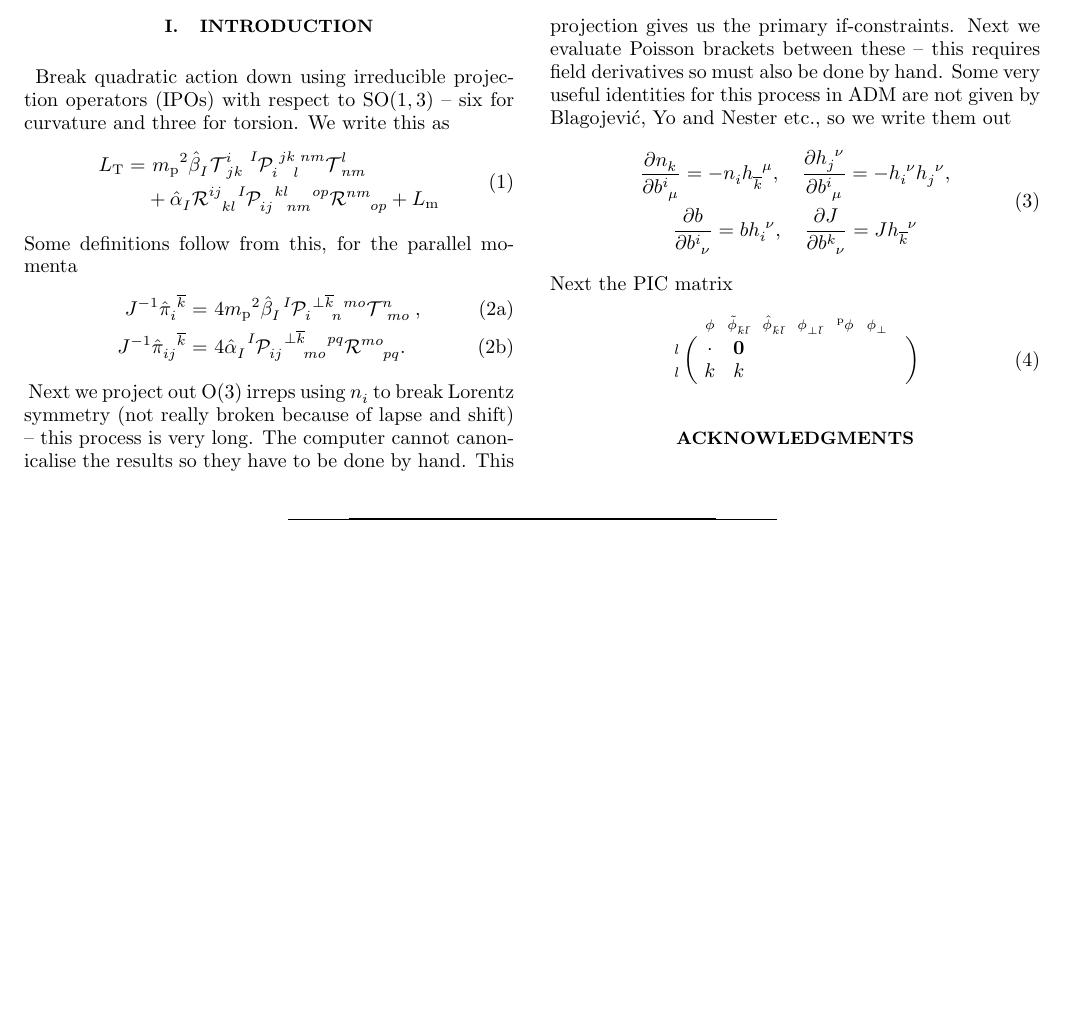
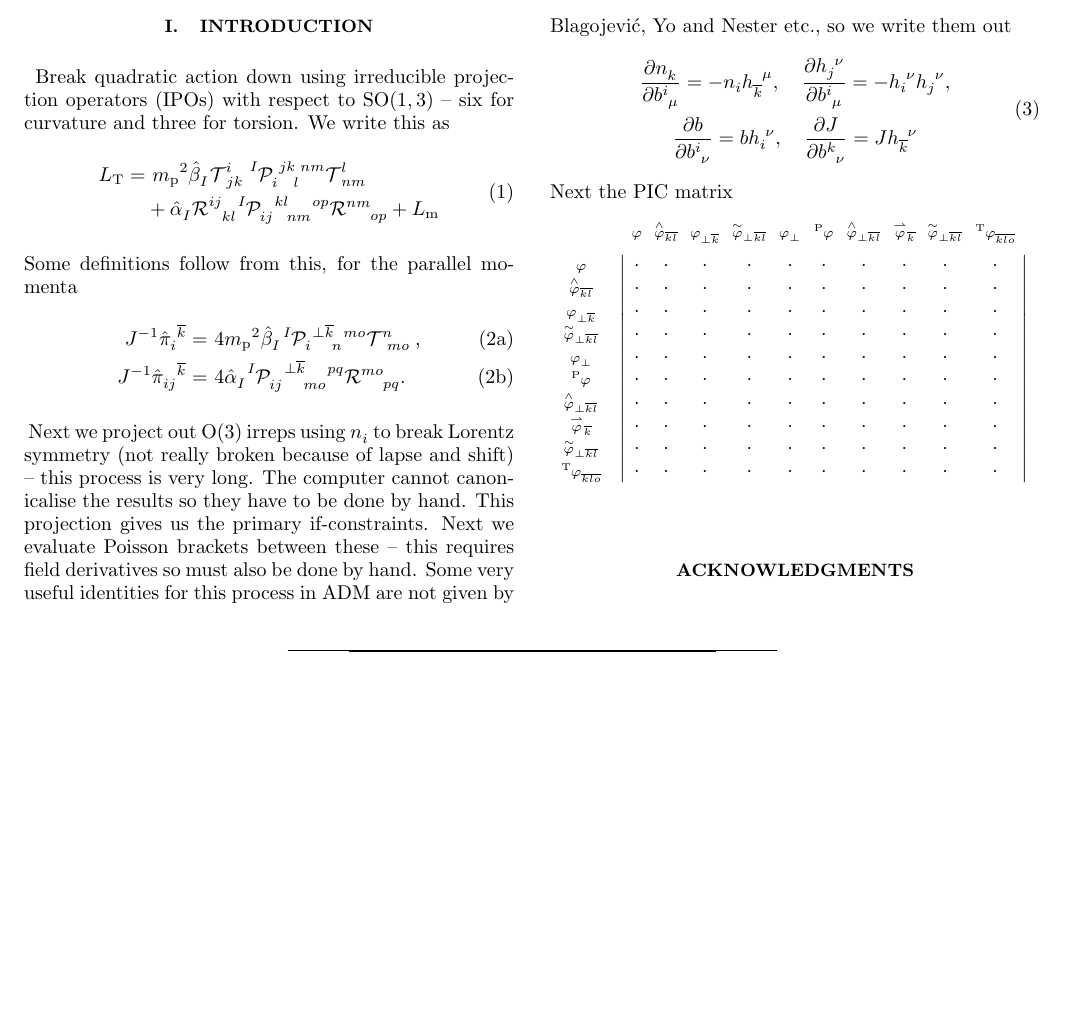
Before and after one commit to wevbarker/HiGGS-devel, a LaTeX paper (apstemplate.tex, which reads macros.tex): part of the page, cut so that both start at the same text. Compiled offline with pdfLaTeX.

Commit message:
working on matrices

```diff
--- a/apstemplate.tex
+++ b/apstemplate.tex
@@ -31,9 +32,11 @@
 \DeclareSIUnit\ccs{{m_{\text{p}}}^2} %use of reduced Planck mass as unit
 \DeclareSIUnit\nothing{\relax} %enable use of dimensionless quantities via siunitx package
 
-
-\renewcommand{\kbldelim}{(}% Left delimiter
-\renewcommand{\kbrdelim}{)}% Right delimiter
+\renewcommand{\kbldelim}{|}% Left delimiter
+\renewcommand{\kbrdelim}{|}% Right delimiter
+%\renewcommand{\kbrowstyle}{\relax}
+\setlength{\kbrowsep}{5pt}
+\setlength{\kbcolsep}{5pt}
 
 % Journal names
 \def\aj{\rm{AJ}}
@@ -96,11 +99,13 @@
 \parskip 1mm
 \parindent 2mm
 
+
 \newcommand{\aneq}{\mathrel{\smash[t]{\stackrel{{\text{an}}}{=}}}} %analogue equality
 
 \newcommand{\comment}[1]{\par {\sffamily  \color{red} #1 \par}} %for comments during editing
 
 \input{cosmic_class_names.tex} %this formats the Class X notation for the various cosmologies
+\input{macros.tex} %this formats the Class X notation for the various cosmologies
 
 \usepackage{hyperref}
 \hypersetup{
@@ -175,12 +180,20 @@ Next we project out $\mathrm{O}(3)$ irreps using $\tensor{n}{_i}$ to break Loren
   \label{<+label+>}
 \end{equation}
 Next the PIC matrix
-\begin{equation}
+\begin{equation*}
   \kbordermatrix{
-    & \phi & \tensor{\tilde{\phi}}{_{\bar{k}\bar{l}}} & \tensor{\hat{\phi}}{_{\bar{k}\bar{l}}} & \tensor{\phi}{_{\perp\bar{l}}} & \tensor[^{\text{p}}]{\phi}{} & \tensor{\phi}{_\perp} &  \\
-  l & \cdot & \mathbf{0} \\
-    l & k & k
-  }
+    & \pic{B0p} & \pic{B1p} & \pic{B1m} & \pic{B2p} & \pic{A0p} & \pic{A0m} & \pic{A1p} & \pic{A1m} & \pic{A2p} & \pic{A2m} \\
+  \pic{B0p} & \cdot & \cdot & \cdot & \cdot & \cdot &\cdot &\cdot &\cdot &\cdot &\cdot \\
+  \pic{B1p} & \cdot & \cdot & \cdot & \cdot & \cdot &\cdot &\cdot &\cdot &\cdot &\cdot \\
+  \pic{B1m} & \cdot & \cdot & \cdot & \cdot & \cdot &\cdot &\cdot &\cdot &\cdot &\cdot \\
+  \pic{B2p} & \cdot & \cdot & \cdot & \cdot & \cdot &\cdot &\cdot &\cdot &\cdot &\cdot \\
+  \pic{A0p} & \cdot & \cdot & \cdot & \cdot & \cdot &\cdot &\cdot &\cdot &\cdot &\cdot \\
+  \pic{A0m} & \cdot & \cdot & \cdot & \cdot & \cdot &\cdot &\cdot &\cdot &\cdot &\cdot \\
+  \pic{A1p} & \cdot & \cdot & \cdot & \cdot & \cdot &\cdot &\cdot &\cdot &\cdot &\cdot \\
+  \pic{A1m} & \cdot & \cdot & \cdot & \cdot & \cdot &\cdot &\cdot &\cdot &\cdot &\cdot \\
+  \pic{A2p} & \cdot & \cdot & \cdot & \cdot & \cdot &\cdot &\cdot &\cdot &\cdot &\cdot \\
+  \pic{A2m} & \cdot & \cdot & \cdot & \cdot & \cdot &\cdot &\cdot &\cdot &\cdot &\cdot
+}
   \label{<+label+>}
 \end{equation}
 
--- /dev/null
+++ b/macros.tex
@@ -0,0 +1,27 @@
+\newrobustcmd{\indiq}[2][placeholder]{%
+\IfEqCase{#1}{%
+  {placeholder}{%
+    \IfEqCase{#2}{%
+    {1}{k}%
+    {2}{kl}%
+    {3}{klo}%
+    }%
+  }%
+}[#1]%
+}%
+
+
+\newrobustcmd{\pic}[2][placeholder]{%
+\IfEqCase{#2}{%
+{B0p}{\varphi}%
+{B1p}{\tensor{\overset{\wedge}{\varphi}}{_{\overline{\indiq[#1]{2}}}}}%
+{B1m}{\tensor{\varphi}{_{\perp\overline{\indiq[#1]{1}}}}}%
+{B2p}{\tensor{\overset{\sim}{\varphi}}{_{\perp\overline{\indiq[#1]{2}}}}}%
+{A0p}{\tensor{\varphi}{_\perp}}%
+{A0m}{\tensor[^{\text{P}}]{\varphi}{}}%
+{A1p}{\tensor{\overset{\wedge}{\varphi}}{_{\perp\overline{\indiq[#1]{2}}}}}%
+{A1m}{\tensor{\overset{\rightharpoonup}{\varphi}}{_{\overline{\indiq[#1]{1}}}}}%
+{A2p}{\tensor{\overset{\sim}{\varphi}}{_{\perp\overline{\indiq[#1]{2}}}}}%
+{A2m}{\tensor[^{\text{T}}]{\varphi}{_{\overline{\indiq[#1]{3}}}}}%
+}[\packageError{cosmicclass}{Unidentified Critical Case: #1}{}]%
+}
```
Also changed, not shown: apstemplate.pdf, apstemplate.tex (1 more changed lines), 5 other files.
